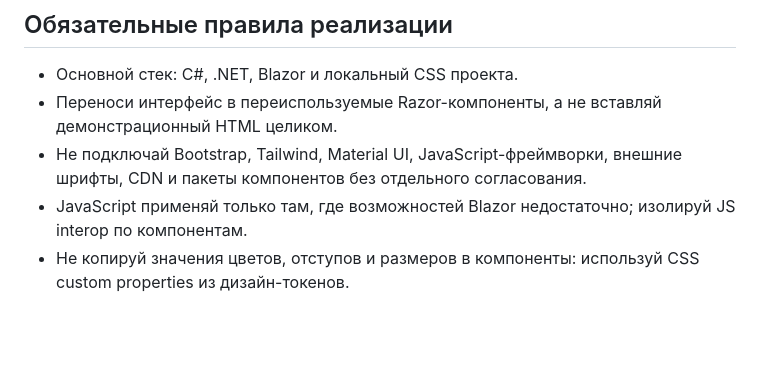
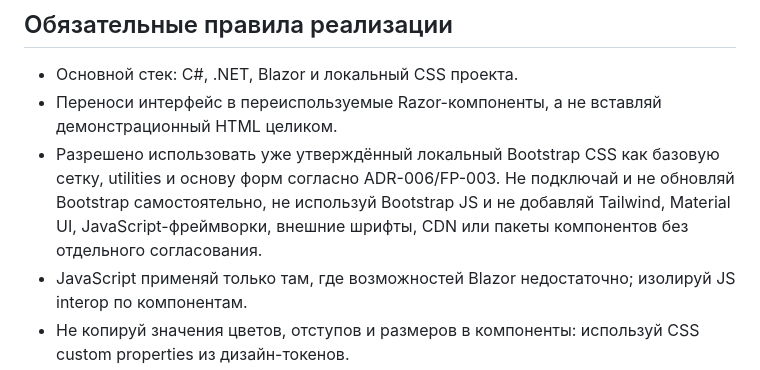
Before and after one commit to baimkin/LandErp, a Markdown page: docs/14-ui-kit/AGENT_UI_INSTRUCTIONS.md, the part around the change. Drawn GitHub-style; blank space fills up the shorter version.

Commit message:
docs(ui): clarify approved local Bootstrap usage

```diff
--- a/docs/14-ui-kit/AGENT_UI_INSTRUCTIONS.md
+++ b/docs/14-ui-kit/AGENT_UI_INSTRUCTIONS.md
@@ -14,7 +14,7 @@
 
 - Основной стек: C#, .NET, Blazor и локальный CSS проекта.
 - Переноси интерфейс в переиспользуемые Razor-компоненты, а не вставляй демонстрационный HTML целиком.
-- Не подключай Bootstrap, Tailwind, Material UI, JavaScript-фреймворки, внешние шрифты, CDN и пакеты компонентов без отдельного согласования.
+- Разрешено использовать уже утверждённый локальный Bootstrap CSS как базовую сетку, utilities и основу форм согласно ADR-006/FP-003. Не подключай и не обновляй Bootstrap самостоятельно, не используй Bootstrap JS и не добавляй Tailwind, Material UI, JavaScript-фреймворки, внешние шрифты, CDN или пакеты компонентов без отдельного согласования.
 - JavaScript применяй только там, где возможностей Blazor недостаточно; изолируй JS interop по компонентам.
 - Не копируй значения цветов, отступов и размеров в компоненты: используй CSS custom properties из дизайн-токенов.
 - Сохраняй два режима интерфейса: плотный рабочий режим ERP и более спокойный кабинет инвестора.
```
